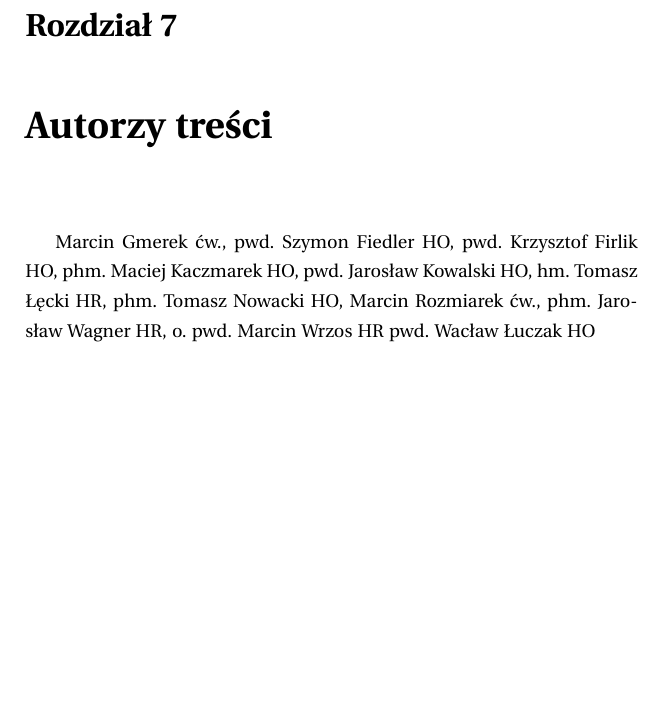
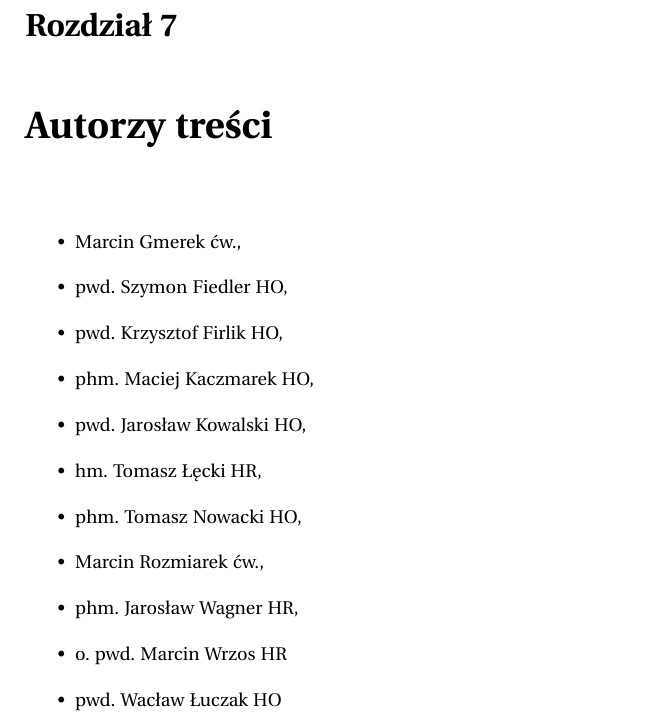
Before and after one commit to wacaw/otwartawiedzaharcerska, a LaTeX document (skryptzastepowych/sktyptzastepowych.tex, which reads skryptzastepowych/99-autorzy.tex): part of page 43 of 43, cut so that both start at the same text, the shorter picture padded with empty space. Compiled offline with pdfLaTeX.

Commit message:
takie tam, autorzy

```diff
--- a/skryptzastepowych/99-autorzy.tex
+++ b/skryptzastepowych/99-autorzy.tex
@@ -1,13 +1,14 @@
 \chapter{Autorzy treści}
-
-Marcin Gmerek ćw.,
-pwd. Szymon Fiedler HO,
-pwd. Krzysztof Firlik HO,
-phm. Maciej Kaczmarek HO,
-pwd. Jarosław Kowalski HO,
-hm. Tomasz Łęcki HR,
-phm. Tomasz Nowacki HO,
-Marcin Rozmiarek ćw.,
-phm. Jarosław Wagner HR,
-o. pwd. Marcin Wrzos HR
-pwd. Wacław Łuczak HO
+\begin{itemize}
+\item Marcin Gmerek ćw.,
+\item pwd. Szymon Fiedler HO,
+\item pwd. Krzysztof Firlik HO,
+\item phm. Maciej Kaczmarek HO,
+\item pwd. Jarosław Kowalski HO,
+\item hm. Tomasz Łęcki HR,
+\item phm. Tomasz Nowacki HO,
+\item Marcin Rozmiarek ćw.,
+\item phm. Jarosław Wagner HR,
+\item o. pwd. Marcin Wrzos HR
+\item pwd. Wacław Łuczak HO
+\end{itemize}
```
Also changed, not shown: skryptzastepowych/sktyptzastepowych.pdf, 2 other files.
